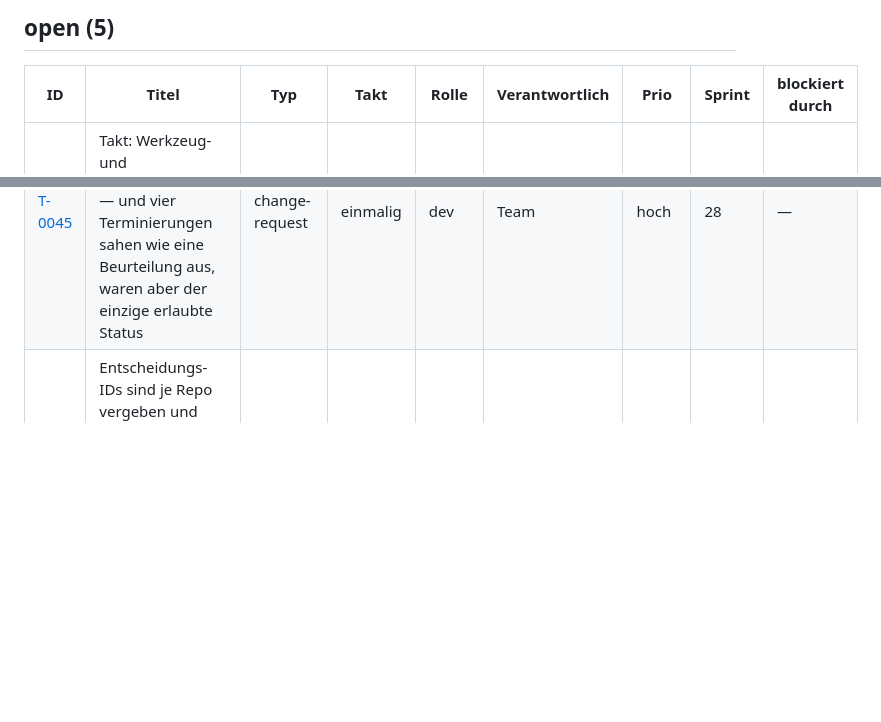
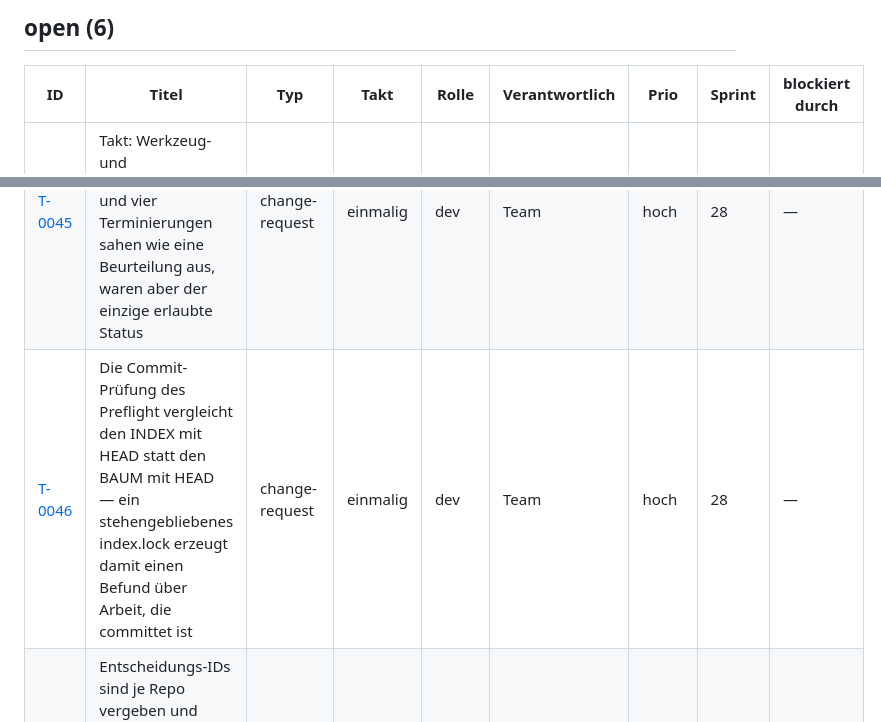
Before and after one commit to DiOflOrds/platform, a Markdown page: BOARD.md, 2 parts joined by grey strips. Rendered like a GitHub page; blank space fills up the shorter version.

```diff
--- a/BOARD.md
+++ b/BOARD.md
@@ -4,6 +4,6 @@ Stand: 2026-08-21 · Tickets: 45 · davon wiederkehrend: 1
 
 
-## open (5)
+## open (6)
 
 | ID | Titel | Typ | Takt | Rolle | Verantwortlich | Prio | Sprint | blockiert durch |
 |---|---|---|---|---|---|---|---|---|
@@ -11,6 +11,7 @@ Stand: 2026-08-21 · Tickets: 45 · davon wiederkehrend: 1
 | [T-0030](tickets/T-0030.md) | Kommentare an Aufgaben — Verlauf im Ticket-Rumpf wie im Team-Chat, ein Schreibweg, kein zweiter Speicher | change-request | einmalig | dev | Team | hoch | 25 | — |
 | [T-0034](tickets/T-0034.md) | Gelernt ohne Vertreter: eine Lehre, deren Gegenmaßnahme nie ein Ticket und nie eine Prüfung geworden ist, hat vierzehn Tage lang null Wirkung gehabt | problem | einmalig | coach | Team | hoch | 27 | — |
 | [T-0045](tickets/T-0045.md) | Eine repo-übergreifende Sperre ist in diesem Haus nicht ausdrückbar — und vier Terminierungen sahen wie eine Beurteilung aus, waren aber der einzige erlaubte Status | change-request | einmalig | dev | Team | hoch | 28 | — |
+| [T-0046](tickets/T-0046.md) | Die Commit-Prüfung des Preflight vergleicht den INDEX mit HEAD statt den BAUM mit HEAD — ein stehengebliebenes index.lock erzeugt damit einen Befund über Arbeit, die committet ist | change-request | einmalig | dev | Team | hoch | 28 | — |
 | [T-0036](tickets/T-0036.md) | Entscheidungs-IDs sind je Repo vergeben und werden global zitiert — D000 gibt es 17-mal, D005 dreimal in EINER Datei | problem | einmalig | cm | Team | mittel | 27 | — |
 
 ## done (40)
```
Also changed, not shown: other parts of BOARD.md (+1 -1 lines), tickets/T-0046.md (added, +82 -0 lines).
